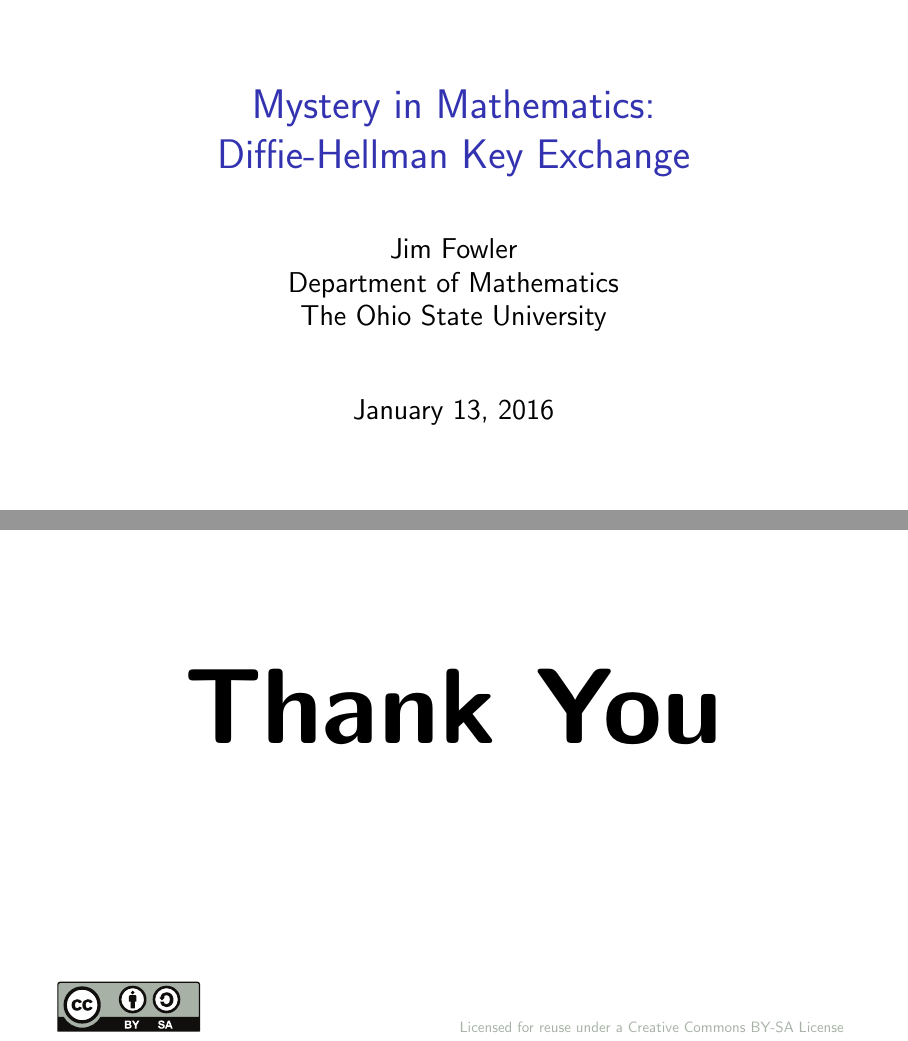
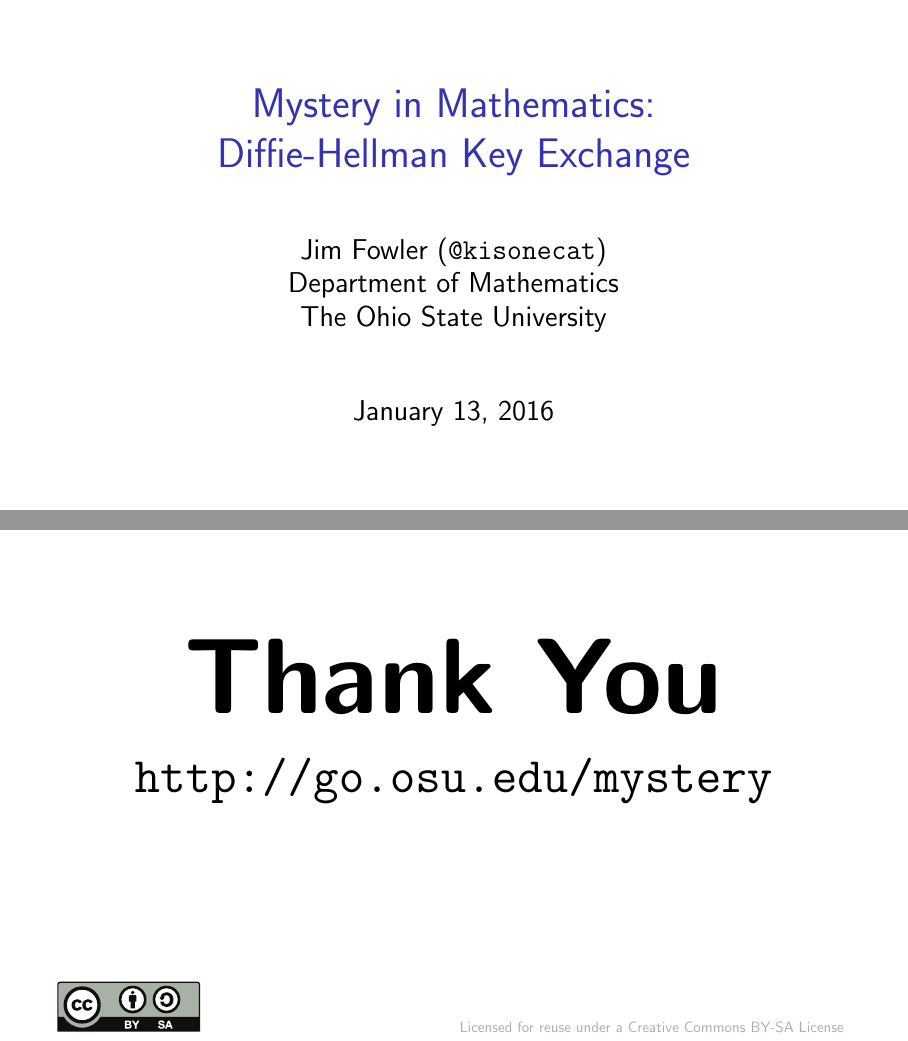
Before and after one commit to kisonecat/mystery-in-mathematics, LaTeX slides (slides.tex): pages 1 and 29 of 29, joined at a grey line. The pictures show the PDF file slides.pdf that the author committed with the source.

Commit message:
Draft for the actual talk

```diff
--- a/slides.tex
+++ b/slides.tex
@@ -1,6 +1,6 @@
 \documentclass[14pt,aspectratio=169]{beamer}
 
-\author{Jim Fowler \\ Department of Mathematics \\ The Ohio State University}
+\author{Jim Fowler (\texttt{@kisonecat})\\ Department of Mathematics \\ The Ohio State University}
 \date{January 13, 2016}
 \title{Mystery in Mathematics: \\ Diffie-Hellman Key Exchange}
 
@@ -156,6 +156,8 @@
    \begin{center}
    \Huge
     \scalebox{1.5}{\textbf{Thank You}}
+
+    \texttt{http://go.osu.edu/mystery}
    \end{center}
    \vfill
    \vfill
```
Also changed, not shown: slides.pdf.
